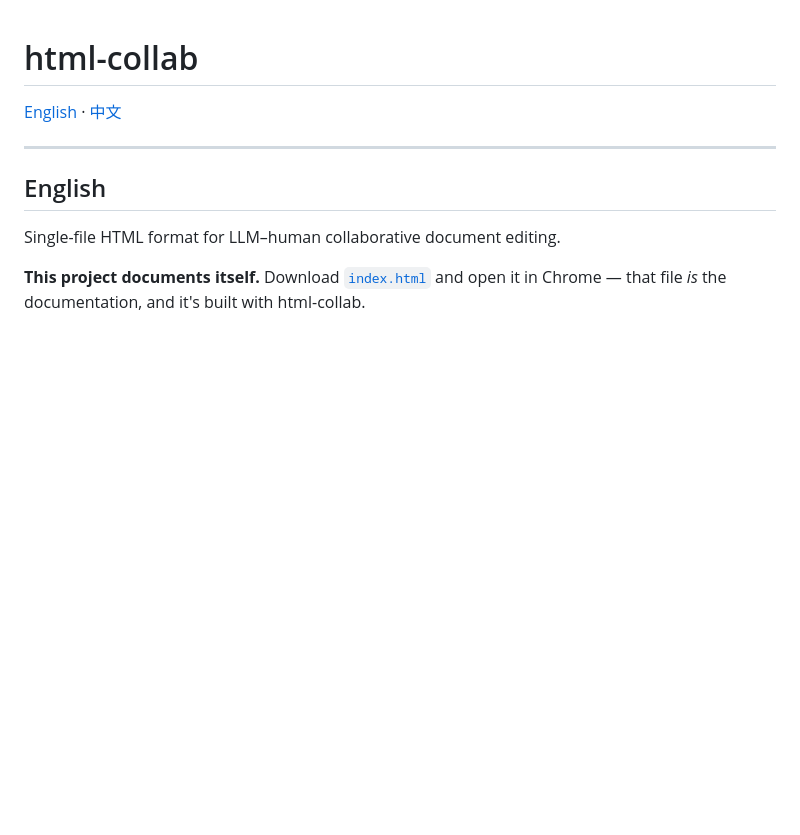
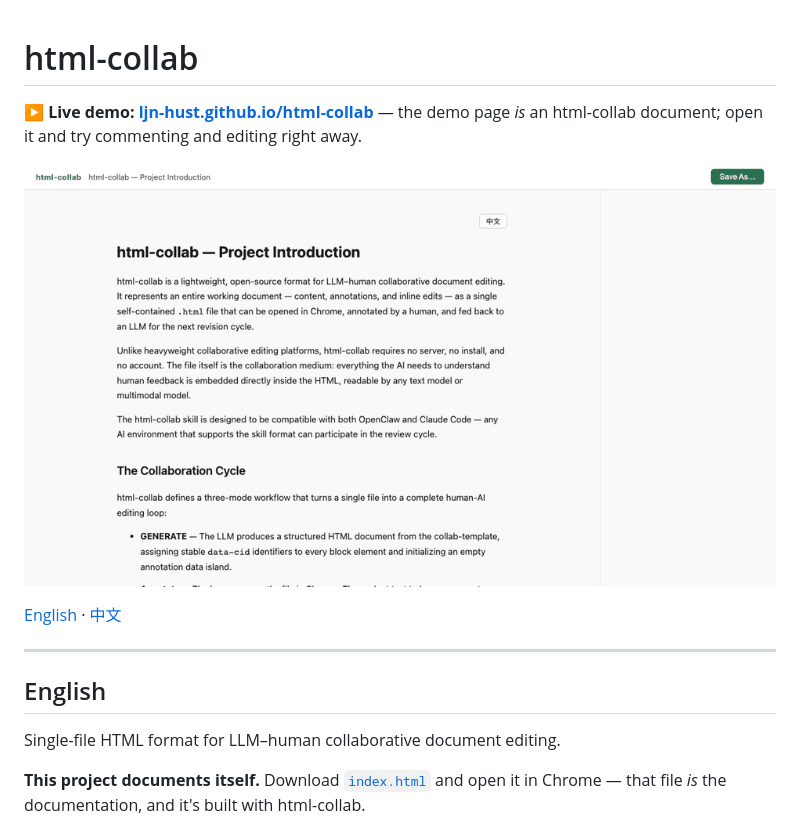
Before and after one commit to ljn-hust/html-collab, a Markdown page: README.md, the part around the change. Rendered like a GitHub page; pictures changed too: docs/demo.gif (added); blank space fills up the shorter version.

Commit message:
docs: add live demo link and demo GIF to README top
Co-Authored-By: Claude Fable 5 <noreply@anthropic.com>

```diff
--- a/README.md
+++ b/README.md
@@ -1,4 +1,8 @@
 # html-collab
+
+**▶ Live demo: [ljn-hust.github.io/html-collab](https://ljn-hust.github.io/html-collab/)** — the demo page *is* an html-collab document; open it and try commenting and editing right away.
+
+![html-collab demo: hover to edit a paragraph, confirm to get a tracked diff, select text to comment — all inside one HTML file](docs/demo.gif)
 
 [English](#english) · [中文](#中文)
 
```
